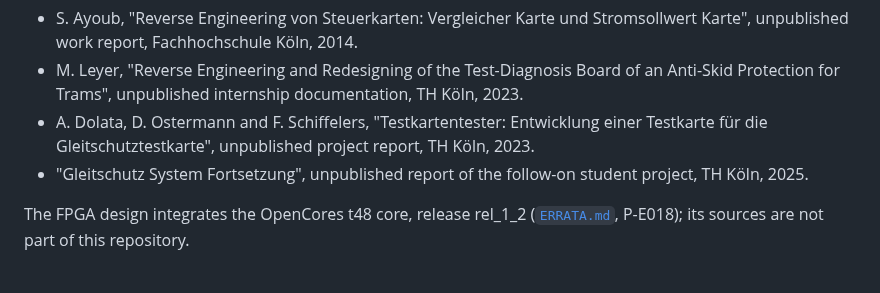
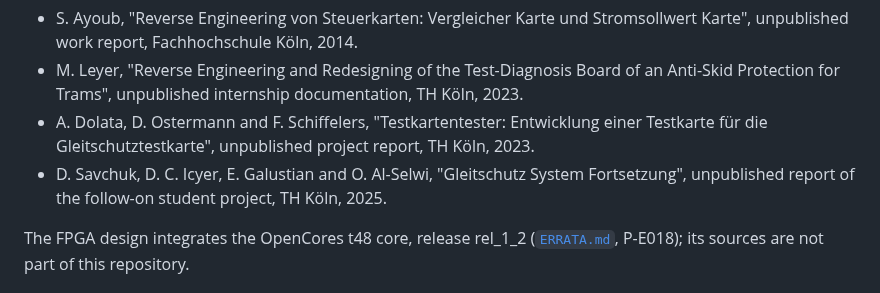
Before and after one commit to mtorun0x7cd/anti-skid-verification, a Markdown page: README.md, the part around the change. GitHub-like rendering.

Commit message:
docs: name the authors of the report of the follow-on project
The line on Gleitschutz System Fortsetzung under Related works names its four authors as the bibliography entry of the report gives them, in the form of the three lines above it.

```diff
--- a/README.md
+++ b/README.md
@@ -459,7 +459,7 @@ The report and the paper continue prior work, which the report cites:
 - S. Ayoub, "Reverse Engineering von Steuerkarten: Vergleicher Karte und Stromsollwert Karte", unpublished work report, Fachhochschule Köln, 2014.
 - M. Leyer, "Reverse Engineering and Redesigning of the Test-Diagnosis Board of an Anti-Skid Protection for Trams", unpublished internship documentation, TH Köln, 2023.
 - A. Dolata, D. Ostermann and F. Schiffelers, "Testkartentester: Entwicklung einer Testkarte für die Gleitschutztestkarte", unpublished project report, TH Köln, 2023.
-- "Gleitschutz System Fortsetzung", unpublished report of the follow-on student project, TH Köln, 2025.
+- D. Savchuk, D. C. Icyer, E. Galustian and O. Al-Selwi, "Gleitschutz System Fortsetzung", unpublished report of the follow-on student project, TH Köln, 2025.
 
 The FPGA design integrates the OpenCores t48 core, release rel_1_2 ([`ERRATA.md`](ERRATA.md#p-e018), P-E018); its sources are not part of this repository.
 
```
